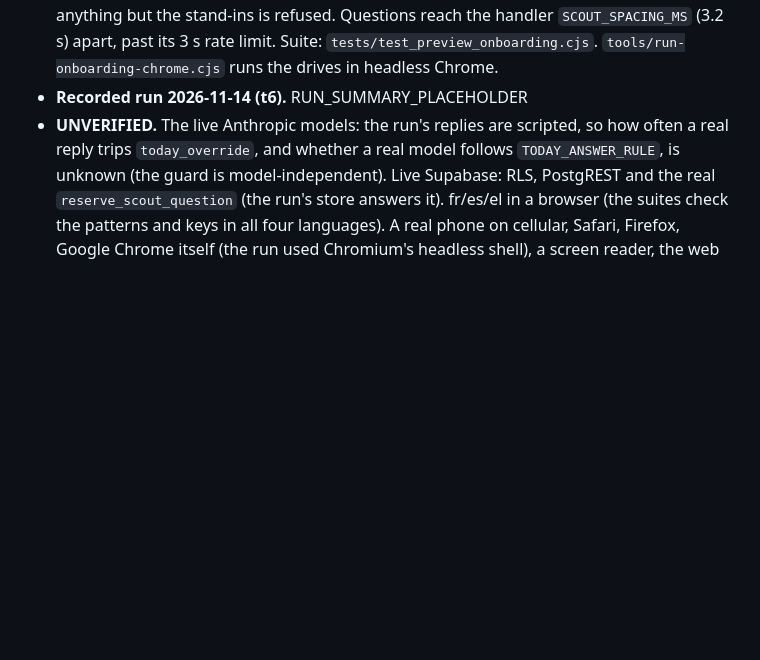
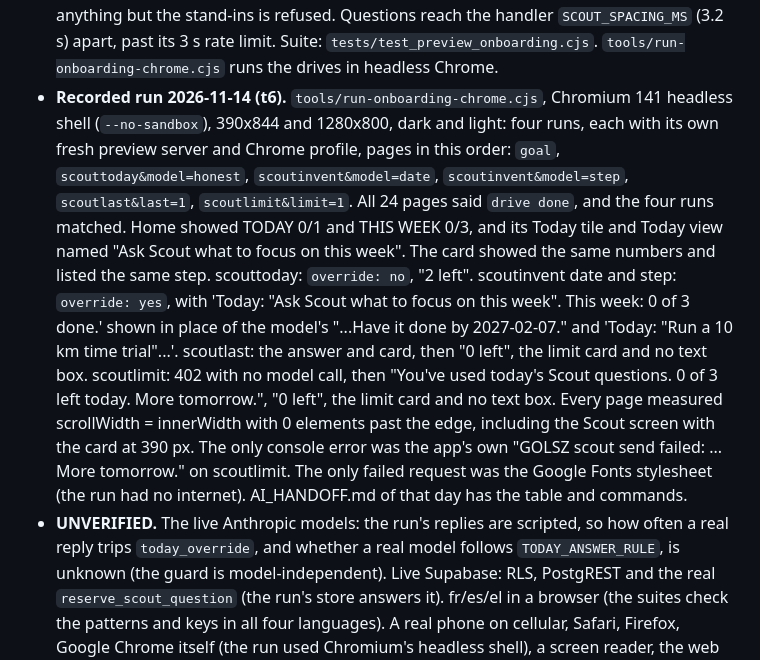
Before and after one commit to dimitridavourlis-glitch/Golsz, a Markdown page: CLAUDE.md, the part around the change. Rendered like a GitHub page; blank space fills up the shorter version.

Commit message:
AVA: Recorded run: Scout and Home agree, phone and desktop (attempt 3)
Job #216, task t6.
Made-by: AVA

```diff
--- a/CLAUDE.md
+++ b/CLAUDE.md
@@ -608,7 +608,19 @@ sits beside `dayBuckets()` in `api/scout.js` (see "Scout knows the athlete's day
   prints `scout <status> model=<script> ... calls: <n> store, <n> model, <n> refused` per question; anything but the
   stand-ins is refused. Questions reach the handler `SCOUT_SPACING_MS` (3.2 s) apart, past its 3 s rate limit. Suite:
   `tests/test_preview_onboarding.cjs`. `tools/run-onboarding-chrome.cjs` runs the drives in headless Chrome.
-- **Recorded run 2026-11-14 (t6).** RUN_SUMMARY_PLACEHOLDER
+- **Recorded run 2026-11-14 (t6).** `tools/run-onboarding-chrome.cjs`, Chromium 141 headless shell (`--no-sandbox`),
+  390x844 and 1280x800, dark and light: four runs, each with its own fresh preview server and Chrome profile, pages in
+  this order: `goal`, `scouttoday&model=honest`, `scoutinvent&model=date`, `scoutinvent&model=step`,
+  `scoutlast&last=1`, `scoutlimit&limit=1`. All 24 pages said `drive done`, and the four runs matched. Home showed TODAY
+  0/1 and THIS WEEK 0/3, and its Today tile and Today view named "Ask Scout what to focus on this week". The card showed
+  the same numbers and listed the same step. scouttoday: `override: no`, "2 left". scoutinvent date and step:
+  `override: yes`, with 'Today: "Ask Scout what to focus on this week". This week: 0 of 3 done.' shown in place of the
+  model's "...Have it done by 2027-02-07." and 'Today: "Run a 10 km time trial"...'. scoutlast: the answer and card,
+  then "0 left", the limit card and no text box. scoutlimit: 402 with no model call, then "You've used today's Scout
+  questions. 0 of 3 left today. More tomorrow.", "0 left", the limit card and no text box. Every page measured
+  scrollWidth = innerWidth with 0 elements past the edge, including the Scout screen with the card at 390 px. The only
+  console error was the app's own "GOLSZ scout send failed: ... More tomorrow." on scoutlimit. The only failed request
+  was the Google Fonts stylesheet (the run had no internet). AI_HANDOFF.md of that day has the table and commands.
 - **UNVERIFIED.** The live Anthropic models: the run's replies are scripted, so how often a real reply trips
   `today_override`, and whether a real model follows `TODAY_ANSWER_RULE`, is unknown (the guard is model-independent).
   Live Supabase: RLS, PostgREST and the real `reserve_scout_question` (the run's store answers it). fr/es/el in a
```
Also changed, not shown: AGENTS.md (+5 -2 lines), AI_HANDOFF.md (+46 -44 lines).
